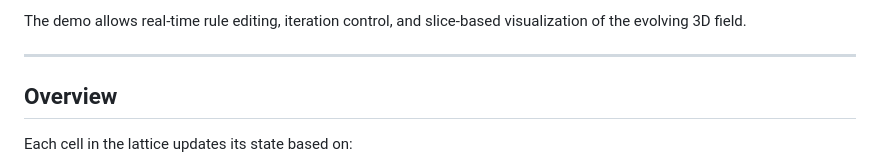
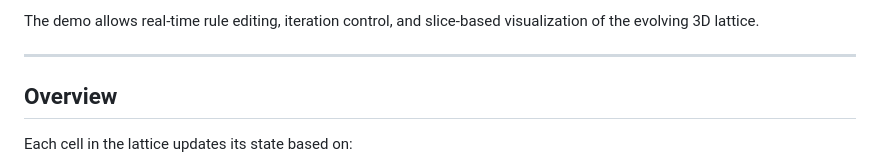
Before and after one commit to AlgorithmicDynamics/totalistic-3d-cellular-automata, a Markdown page: README.md, the part around one of its changes. GitHub-like rendering.

Commit message:
Revise Live Demo section in README
Updated the Live Demo section with formatted links and improved description.

```diff
--- a/README.md
+++ b/README.md
@@ -20,6 +24,6 @@ An interactive, browser-based version of the automaton is available here:
 
 The demo allows real-time rule editing, iteration control, and slice-based visualization
-of the evolving 3D field.
+of the evolving 3D lattice.
 
 ---
 
```
Also changed, not shown: other parts of README.md (+9 -5 lines).
